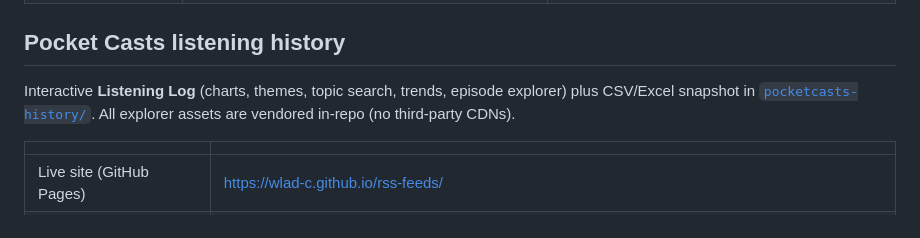
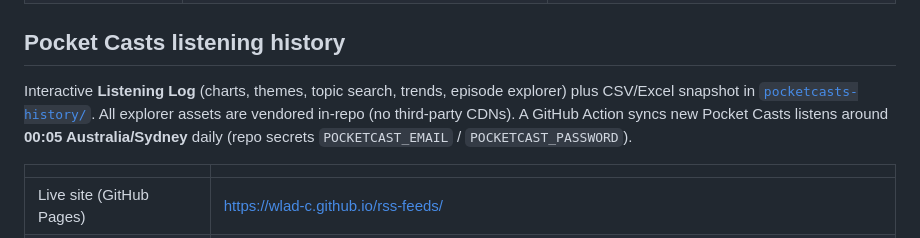
Before and after one commit to wlad-c/rss-feeds, a Markdown page: README.md, the part around the change. GitHub-like rendering.

Commit message:
Document daily Listening Log sync in root README
Co-authored-by: wlad-c <wlad-c@users.noreply.github.com>

```diff
--- a/README.md
+++ b/README.md
@@ -13,7 +13,7 @@ Personal podcast RSS feeds for Pocket Casts (and any RSS podcast app).
 
 ## Pocket Casts listening history
 
-Interactive **Listening Log** (charts, themes, topic search, trends, episode explorer) plus CSV/Excel snapshot in [`pocketcasts-history/`](./pocketcasts-history/). All explorer assets are vendored in-repo (no third-party CDNs).
+Interactive **Listening Log** (charts, themes, topic search, trends, episode explorer) plus CSV/Excel snapshot in [`pocketcasts-history/`](./pocketcasts-history/). All explorer assets are vendored in-repo (no third-party CDNs). A GitHub Action syncs new Pocket Casts listens around **00:05 Australia/Sydney** daily (repo secrets `POCKETCAST_EMAIL` / `POCKETCAST_PASSWORD`).
 
 | | |
 |---|---|
```
